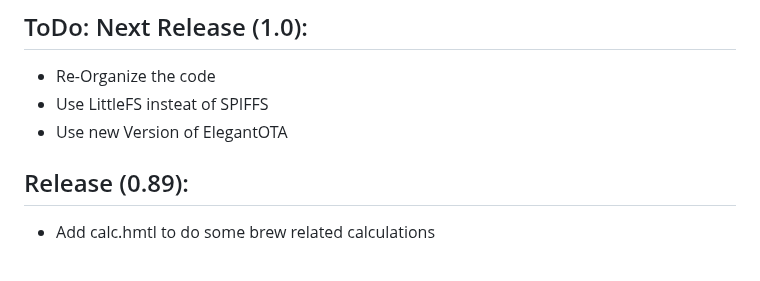
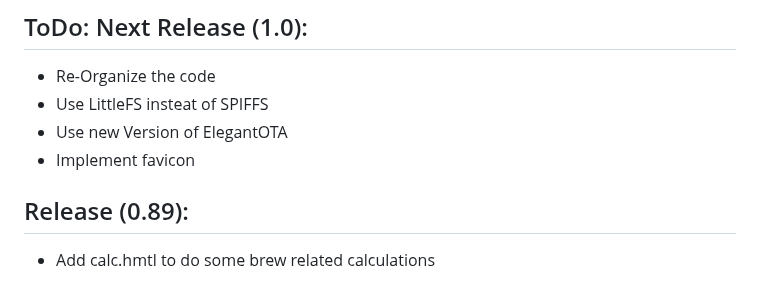
Before and after one commit to msandholz/Fermentation-Control-System, a Markdown page: README.md, the part around the change. Rendered like a GitHub page.

```diff
--- a/README.md
+++ b/README.md
@@ -4,6 +4,7 @@
 - Re-Organize the code
 - Use LittleFS insteat of SPIFFS
 - Use new Version of ElegantOTA
+- Implement favicon
 
 ## Release (0.89):
 - Add calc.hmtl to do some brew related calculations
```
